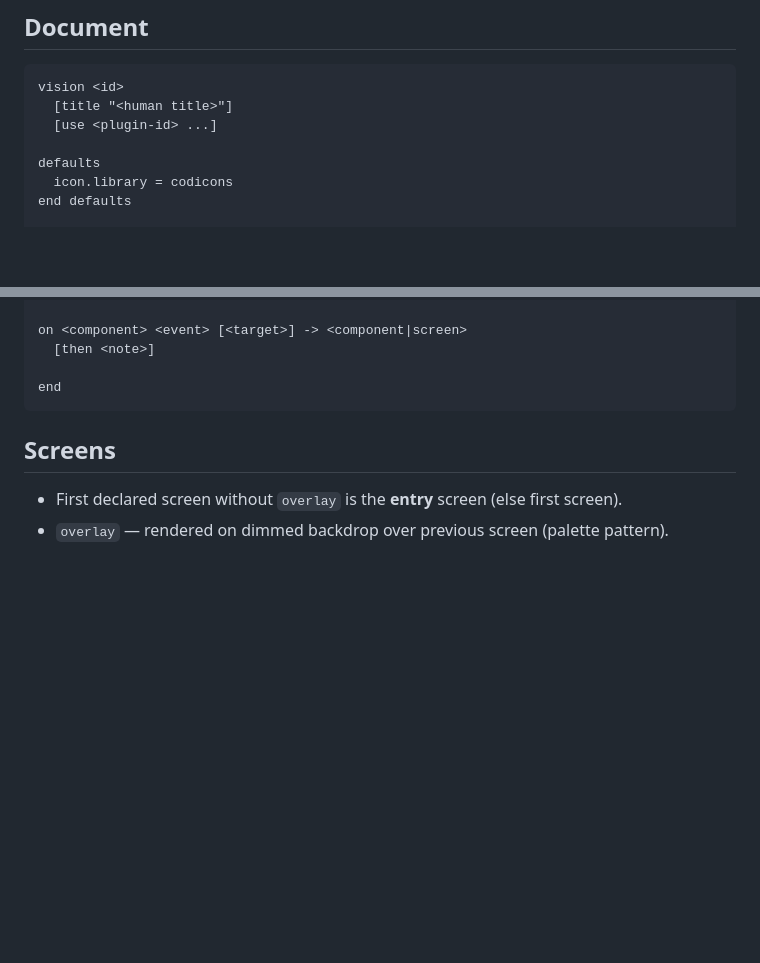
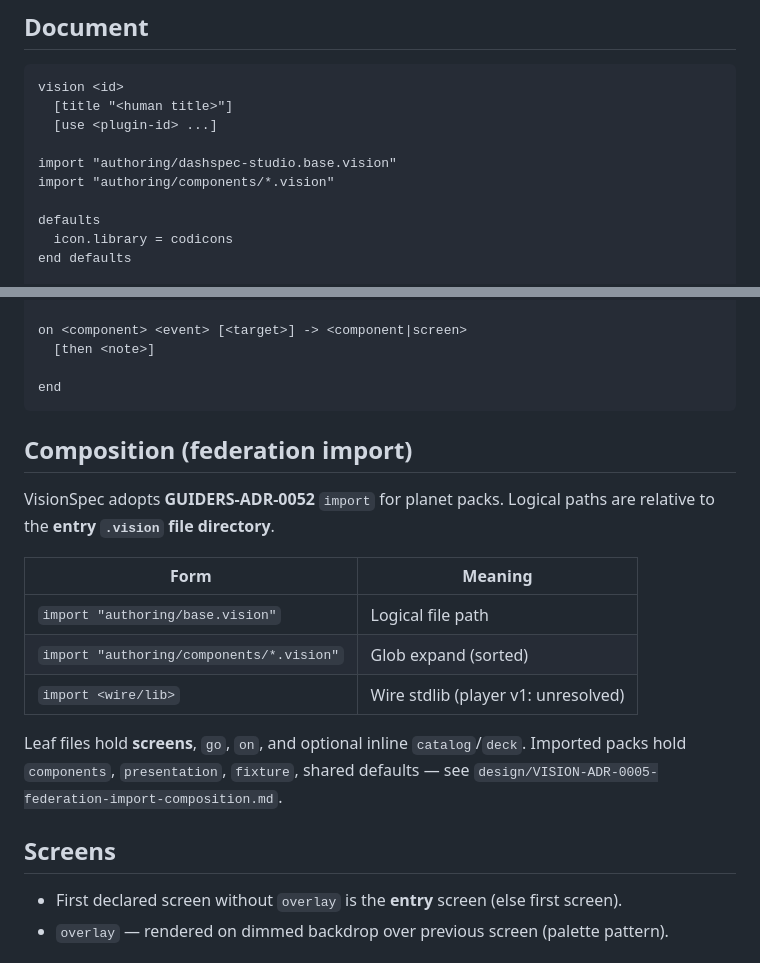
Before and after one commit to AI-Guiders/vision-spec, a Markdown page: spec/vision-v0.md, 2 parts joined by grey strips. Rendered like a GitHub page; blank space fills up the shorter version.

````diff
--- a/spec/vision-v0.md
+++ b/spec/vision-v0.md
@@ -8,6 +8,9 @@ Line-oriented, indentation-insensitive. `#` starts a comment. Blank lines ignore
 vision <id>
   [title "<human title>"]
   [use <plugin-id> ...]
+
+import "authoring/dashspec-studio.base.vision"
+import "authoring/components/*.vision"
 
 defaults
   icon.library = codicons
@@ -51,6 +54,18 @@ on <component> <event> [<target>] -> <component|screen>
 
 end
 ```
+
+## Composition (federation import)
+
+VisionSpec adopts **GUIDERS-ADR-0052** `import` for planet packs. Logical paths are relative to the **entry `.vision` file directory**.
+
+| Form | Meaning |
+|---|---|
+| `import "authoring/base.vision"` | Logical file path |
+| `import "authoring/components/*.vision"` | Glob expand (sorted) |
+| `import <wire/lib>` | Wire stdlib (player v1: unresolved) |
+
+Leaf files hold **screens**, `go`, `on`, and optional inline `catalog`/`deck`. Imported packs hold `components`, `presentation`, `fixture`, shared defaults — see `design/VISION-ADR-0005-federation-import-composition.md`.
 
 ## Screens
 
````
Also changed, not shown: design/VISION-ADR-0005-federation-import-composition.md (+26 -13 lines).
